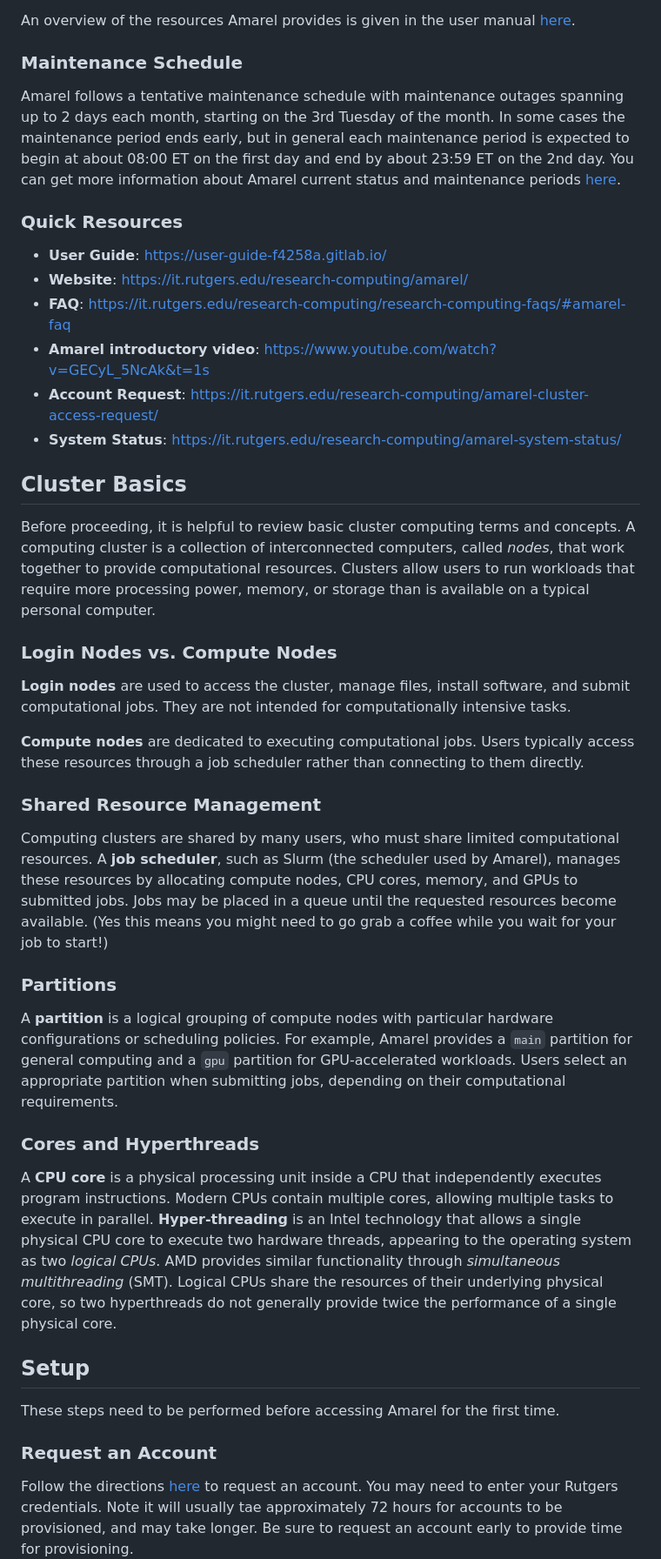
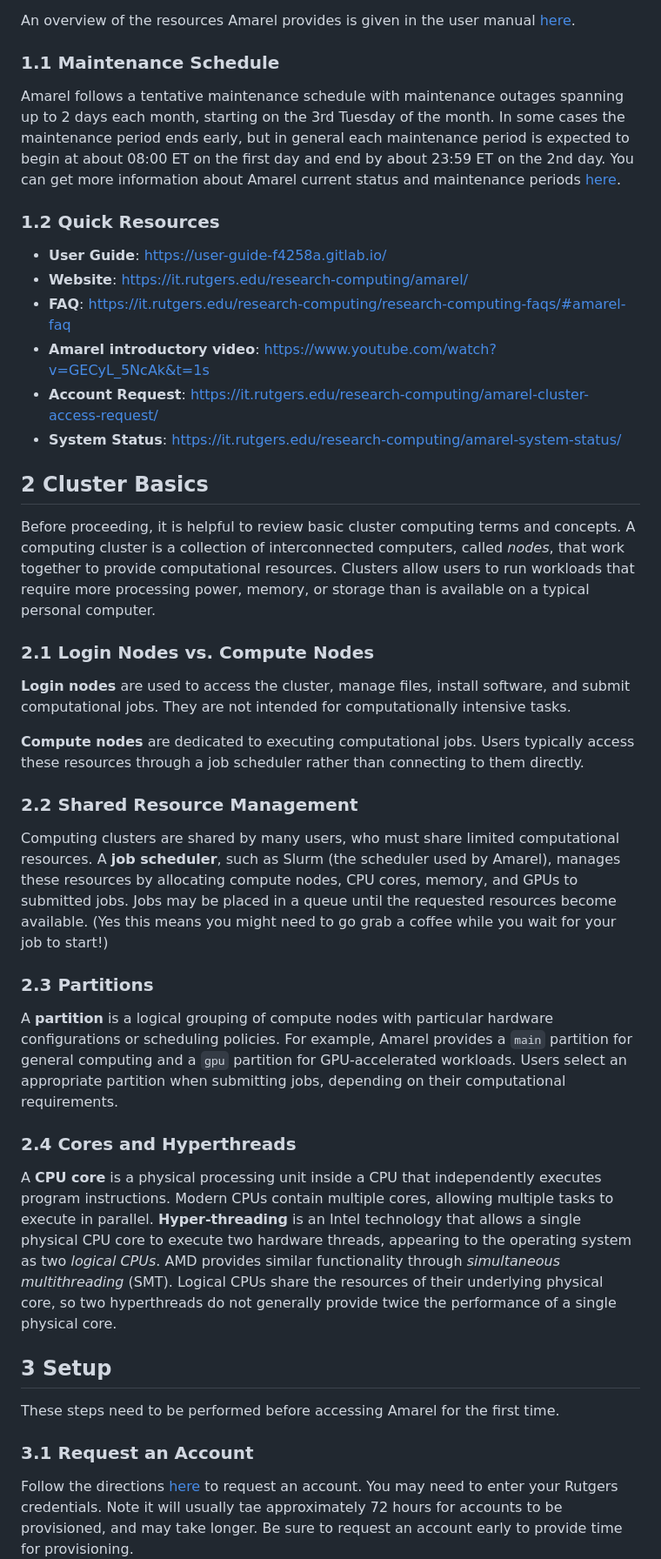
Before and after one commit to ruc-practical-ai-fall-2026/amarel-tutorial, a Markdown page: 01-amarel-setup.md, the part around one of its changes. Shown at 87% size. Drawn GitHub-style.

```diff
--- a/01-amarel-setup.md
+++ b/01-amarel-setup.md
@@ -14,11 +14,11 @@ The Amarel [webpage](https://it.rutgers.edu/research-computing/amarel/#about-ama
 
 An overview of the resources Amarel provides is given in the user manual [here](https://user-guide-f4258a.gitlab.io/systems/).
 
-### Maintenance Schedule
+### 1.1 Maintenance Schedule
 
 Amarel follows a tentative maintenance schedule with maintenance outages spanning up to 2 days each month, starting on the 3rd Tuesday of the month. In some cases the maintenance period ends early, but in general each maintenance period is expected to begin at about 08:00 ET on the first day and end by about 23:59 ET on the 2nd day. You can get more information about Amarel current status and maintenance periods [here](https://it.rutgers.edu/research-computing/amarel-system-status/).
 
-### Quick Resources
+### 1.2 Quick Resources
 
 * **User Guide**: [https://user-guide-f4258a.gitlab.io/](https://user-guide-f4258a.gitlab.io/)
 * **Website**: [https://it.rutgers.edu/research-computing/amarel/](https://it.rutgers.edu/research-computing/amarel/)
@@ -27,33 +27,33 @@ Amarel follows a tentative maintenance schedule with maintenance outages spannin
 * **Account Request**: [https://it.rutgers.edu/research-computing/amarel-cluster-access-request/](https://it.rutgers.edu/research-computing/amarel-cluster-access-request/)
 * **System Status**: [https://it.rutgers.edu/research-computing/amarel-system-status/](https://it.rutgers.edu/research-computing/amarel-system-status/)
 
-## Cluster Basics
+## 2 Cluster Basics
 
 Before proceeding, it is helpful to review basic cluster computing terms and concepts. A computing cluster is a collection of interconnected computers, called *nodes*, that work together to provide computational resources. Clusters allow users to run workloads that require more processing power, memory, or storage than is available on a typical personal computer.
 
-### Login Nodes vs. Compute Nodes
+### 2.1 Login Nodes vs. Compute Nodes
 
 **Login nodes** are used to access the cluster, manage files, install software, and submit computational jobs. They are not intended for computationally intensive tasks.
 
 **Compute nodes** are dedicated to executing computational jobs. Users typically access these resources through a job scheduler rather than connecting to them directly.
 
-### Shared Resource Management
+### 2.2 Shared Resource Management
 
 Computing clusters are shared by many users, who must share limited computational resources. A **job scheduler**, such as Slurm (the scheduler used by Amarel), manages these resources by allocating compute nodes, CPU cores, memory, and GPUs to submitted jobs. Jobs may be placed in a queue until the requested resources become available. (Yes this means you might need to go grab a coffee while you wait for your job to start!)
 
-### Partitions
+### 2.3 Partitions
 
 A **partition** is a logical grouping of compute nodes with particular hardware configurations or scheduling policies. For example, Amarel provides a `main` partition for general computing and a `gpu` partition for GPU-accelerated workloads. Users select an appropriate partition when submitting jobs, depending on their computational requirements.
 
-### Cores and Hyperthreads
+### 2.4 Cores and Hyperthreads
 
 A **CPU core** is a physical processing unit inside a CPU that independently executes program instructions. Modern CPUs contain multiple cores, allowing multiple tasks to execute in parallel. **Hyper-threading** is an Intel technology that allows a single physical CPU core to execute two hardware threads, appearing to the operating system as two *logical CPUs*. AMD provides similar functionality through *simultaneous multithreading* (SMT). Logical CPUs share the resources of their underlying physical core, so two hyperthreads do not generally provide twice the performance of a single physical core.
 
-## Setup
+## 3 Setup
 
 These steps need to be performed before accessing Amarel for the first time.
 
-### Request an Account
+### 3.1 Request an Account
 
 Follow the directions [here](https://it.rutgers.edu/research-computing/amarel-cluster-access-request/) to request an account. You may need to enter your Rutgers credentials. Note it will usually tae approximately 72 hours for accounts to be provisioned, and may take longer. Be sure to request an account early to provide time for provisioning.
 
```
Also changed, not shown: other parts of 01-amarel-setup.md (+55 -55 lines).
